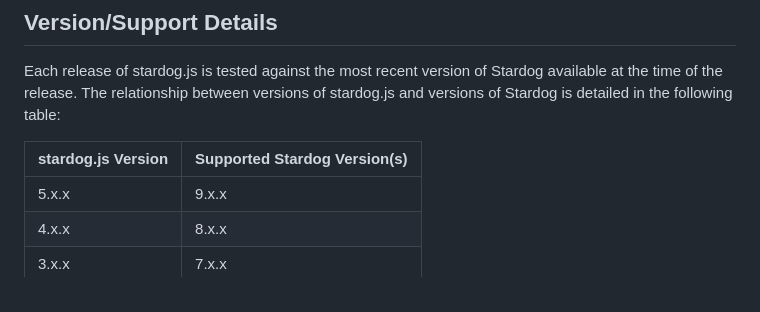
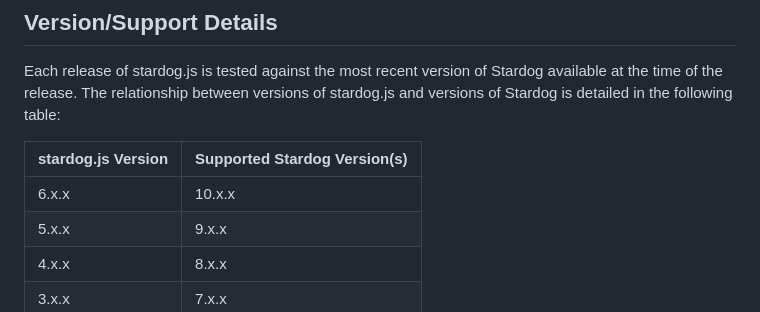
Before and after one commit to stardog-union/stardog.js, a Markdown page: README.md, the part around the change. Drawn GitHub-style.

Commit message:
Add Stardog 10 support

```diff
--- a/README.md
+++ b/README.md
@@ -86,6 +86,7 @@ Each release of stardog.js is tested against the most recent version of Stardog
 
 | stardog.js Version | Supported Stardog Version(s) |
 | ------------------ | ---------------------------- |
+| 6.x.x              | 10.x.x                       |
 | 5.x.x              | 9.x.x                        |
 | 4.x.x              | 8.x.x                        |
 | 3.x.x              | 7.x.x                        |
```
